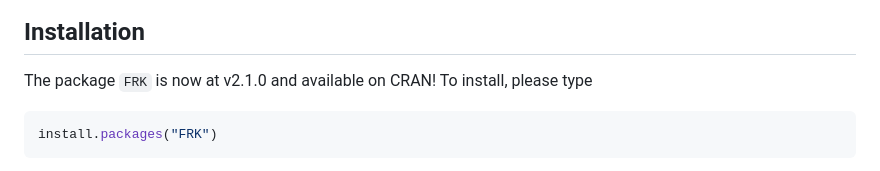
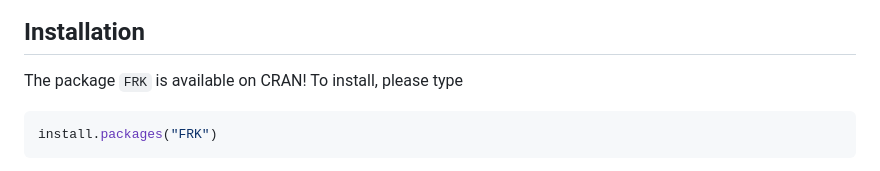
Before and after one commit to andrewzm/FRK, a Markdown page: README.md, the part around the change. GitHub-like rendering.

Commit message:
Update website

````diff
--- a/README.md
+++ b/README.md
@@ -14,7 +14,7 @@ Fixed Rank Kriging
 Installation
 ------------
 
-The package `FRK` is now at v2.1.0 and available on CRAN! To install, please type
+The package `FRK` is available on CRAN! To install, please type
 
 ```r
 install.packages("FRK")
````
Also changed, not shown: docs/reference/SRE-1.png, 4 other files.
